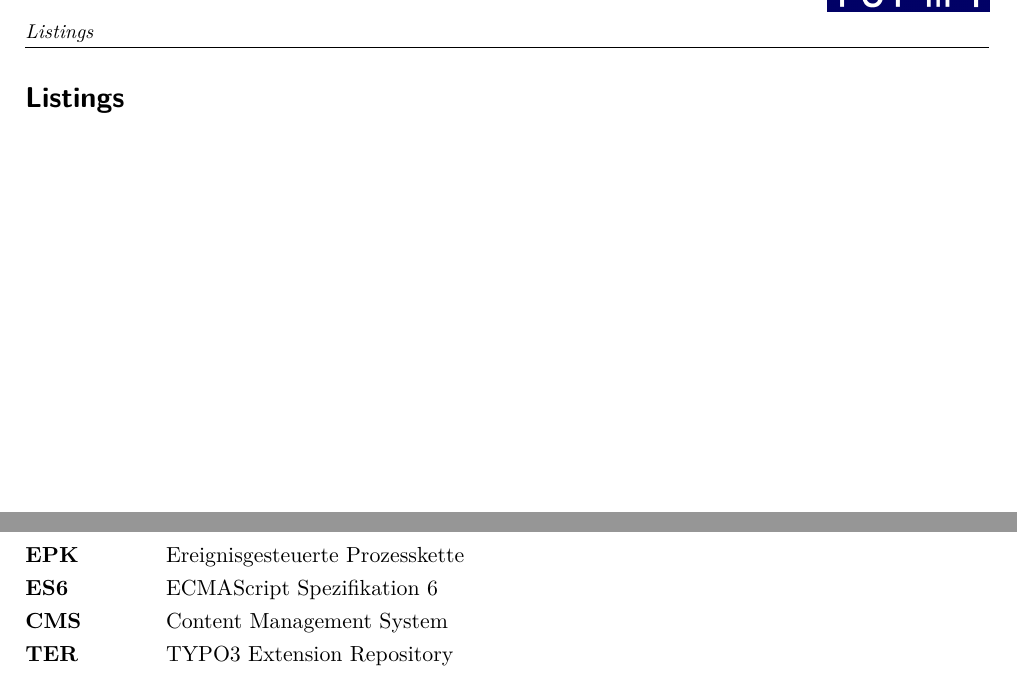
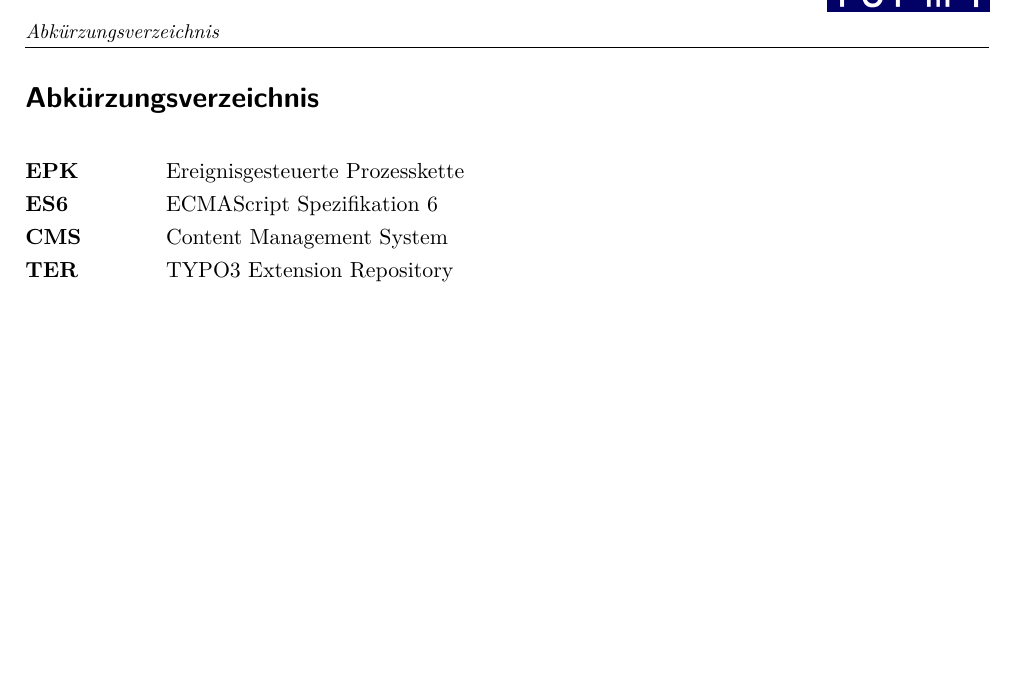
Before and after one commit to fabian-michael/IHK-Projektdokumentation, a LaTeX document (Projektdokumentation.tex): two parts of pages 7 and 8 of 37 before the commit and part of page 7 of 36 after it, the two joined at a grey line, cut at the place of the change, the shorter picture padded with empty space. Compiled offline with pdfLaTeX.

```diff
--- a/Projektdokumentation.tex
+++ b/Projektdokumentation.tex
@@ -62,10 +62,6 @@
 \listoftables
 \cleardoublepage
 
-\phantomsection
-\lstlistoflistings
-\cleardoublepage
-
 \newcommand{\abkvz}{Abkürzungsverzeichnis}
 \renewcommand{\nomname}{\abkvz}
 \section*{\abkvz}
```
Also changed, not shown: Bilder/IHK-KlassD.png.
